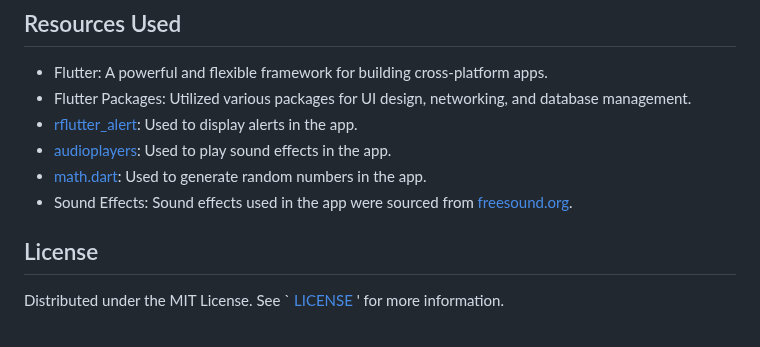
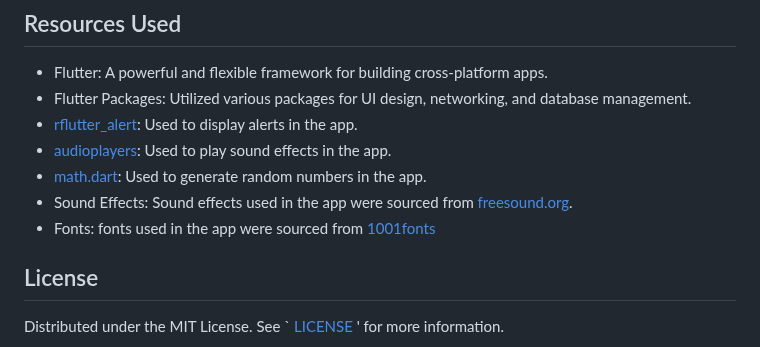
Before and after one commit to Shery-1508/Flutter_quiz_app, a Markdown page: README.md, the part around the change. GitHub-like rendering.

```diff
--- a/README.md
+++ b/README.md
@@ -53,6 +53,7 @@ QuizApp is an open-source project, and contributions are always welcome! If you
 - [audioplayers](https://pub.dev/packages/audioplayers): Used to play sound effects in the app.
 - [math.dart](https://pub.dev/packages/math): Used to generate random numbers in the app.
 - Sound Effects: Sound effects used in the app were sourced from [freesound.org](https://www.freesound.org).
+- Fonts: fonts used in the app were sourced from [1001fonts](https://www.1001fonts.com/)
 
 ## License
 
```
